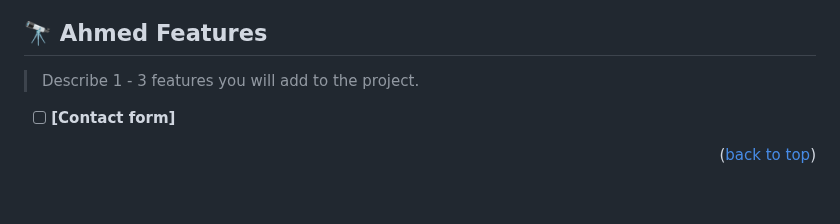
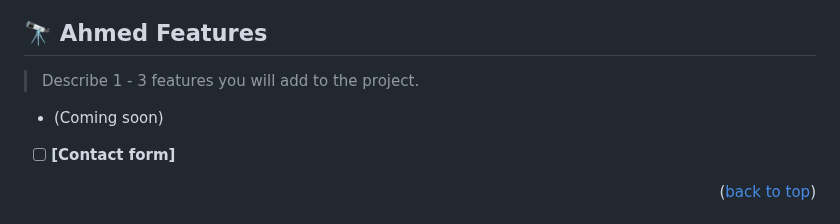
Before and after one commit to m00h0/Hello-Microvers-Project, a Markdown page: README.md, the part around the change. Rendered like a GitHub page; blank space fills up the shorter version.

```diff
--- a/README.md
+++ b/README.md
@@ -127,6 +127,8 @@ Github
 
 > Describe 1 - 3 features you will add to the project.
 
+- (Coming soon)
+
 - [ ] **[Contact form]**
 
 <p align="right">(<a href="#readme-top">back to top</a>)</p>
```
